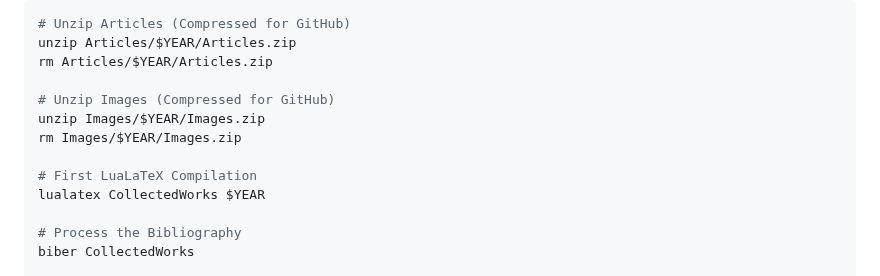
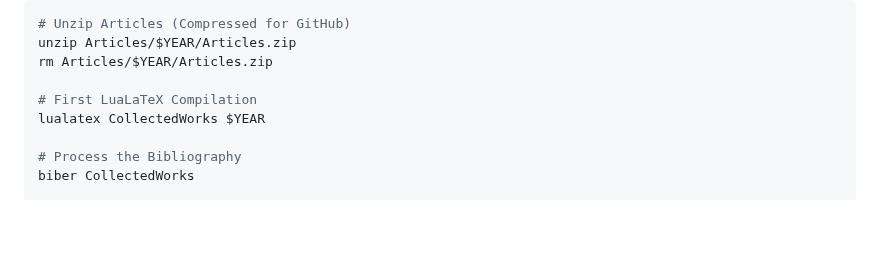
Before and after one commit to ibuybooks/haidut-collected-works, a Markdown page: README.md, the part around the change. Rendered like a GitHub page; blank space fills up the shorter version.

```diff
--- a/README.md
+++ b/README.md
@@ -183,10 +183,6 @@ chemfig, luacode, luacolor, tikz, chngcntr, etoolbox, truncate, biblatex, unicod
 unzip Articles/$YEAR/Articles.zip
 rm Articles/$YEAR/Articles.zip
 
-# Unzip Images (Compressed for GitHub)
-unzip Images/$YEAR/Images.zip
-rm Images/$YEAR/Images.zip
-
 # First LuaLaTeX Compilation
 lualatex CollectedWorks $YEAR
 
```
